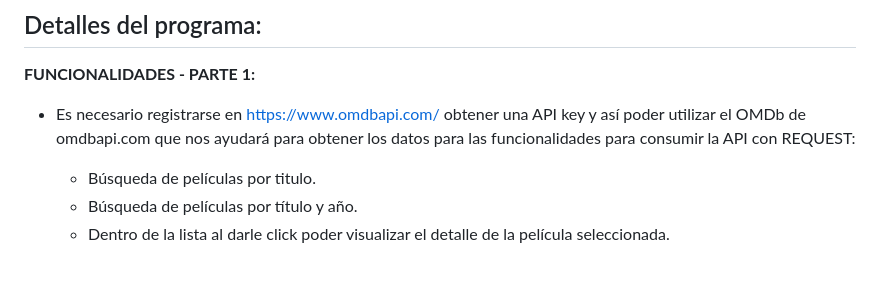
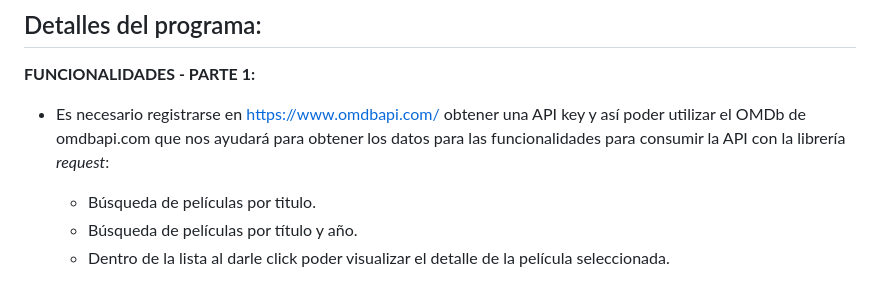
Before and after one commit to Kale-Prada/Aplicacion-web-para-buscar-peliculas, a Markdown page: readme.md, the part around the change. GitHub-like rendering.

Commit message:
Actualización del readme.md

```diff
--- a/readme.md
+++ b/readme.md
@@ -18,7 +18,7 @@
 ## Detalles del programa:
 
 **FUNCIONALIDADES - PARTE 1:**
-- Es necesario registrarse en https://www.omdbapi.com/ obtener una API key y así poder utilizar el OMDb de omdbapi.com que nos ayudará para obtener los datos para las funcionalidades para consumir la API con REQUEST:
+- Es necesario registrarse en https://www.omdbapi.com/ obtener una API key y así poder utilizar el OMDb de omdbapi.com que nos ayudará para obtener los datos para las funcionalidades para consumir la API con la librería *request*:
 
     - Búsqueda de películas por titulo.
     - Búsqueda de películas por título y año.
```
